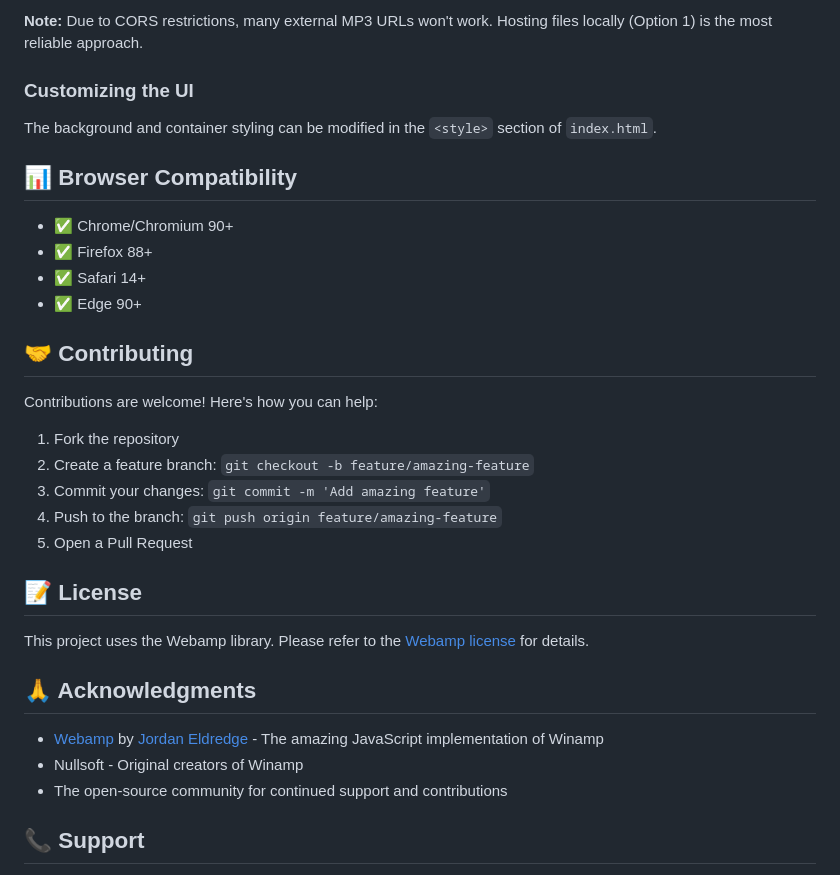
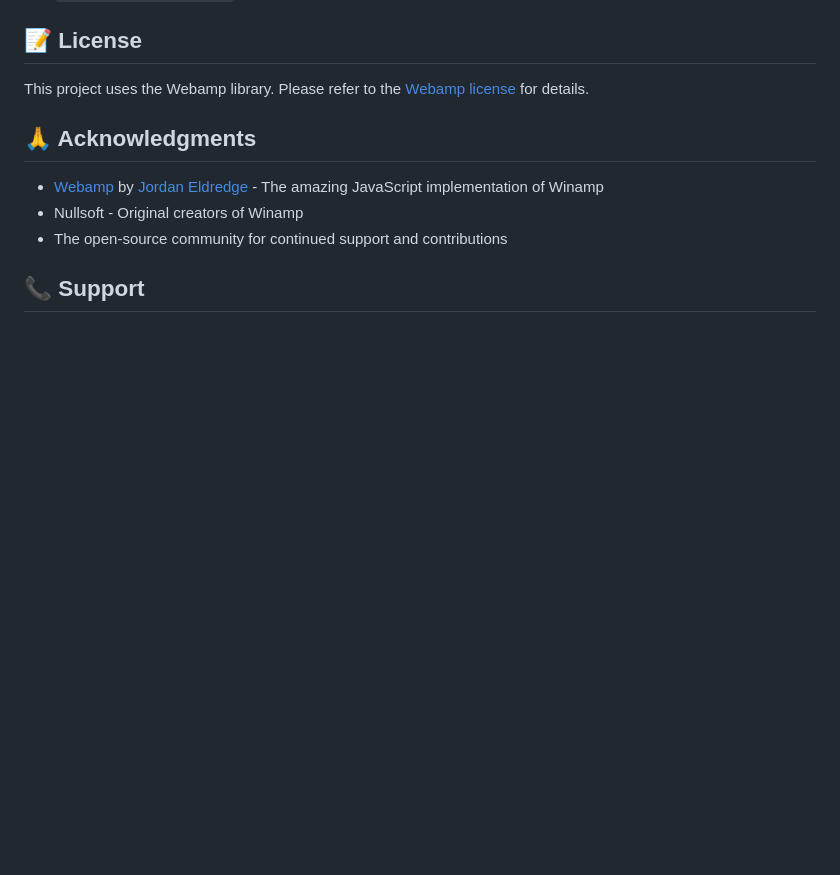
Before and after one commit to anthonyrussano/winamp, a Markdown page: README.md, the part around one of its changes. GitHub-like rendering; blank space fills up the shorter version.

```diff
--- a/README.md
+++ b/README.md
@@ -289,26 +164,3 @@ For internet radio streams, set `duration: 0`:
-**Note:** Due to CORS restrictions, many external MP3 URLs won't work. Hosting files locally (Option 1) is the most reliable approach.
-
-### Customizing the UI
-
-The background and container styling can be modified in the `<style>` section of `index.html`.
-
-## 📊 Browser Compatibility
-
-- ✅ Chrome/Chromium 90+
-- ✅ Firefox 88+
-- ✅ Safari 14+
-- ✅ Edge 90+
-
-## 🤝 Contributing
-
-Contributions are welcome! Here's how you can help:
-
-1. Fork the repository
-2. Create a feature branch: `git checkout -b feature/amazing-feature`
-3. Commit your changes: `git commit -m 'Add amazing feature'`
-4. Push to the branch: `git push origin feature/amazing-feature`
-5. Open a Pull Request
-
 ## 📝 License
 
 This project uses the Webamp library. Please refer to the [Webamp license](https://github.com/captbaritone/webamp/blob/master/LICENSE.txt) for details.
```
Also changed, not shown: other parts of README.md (+1 -126 lines).
